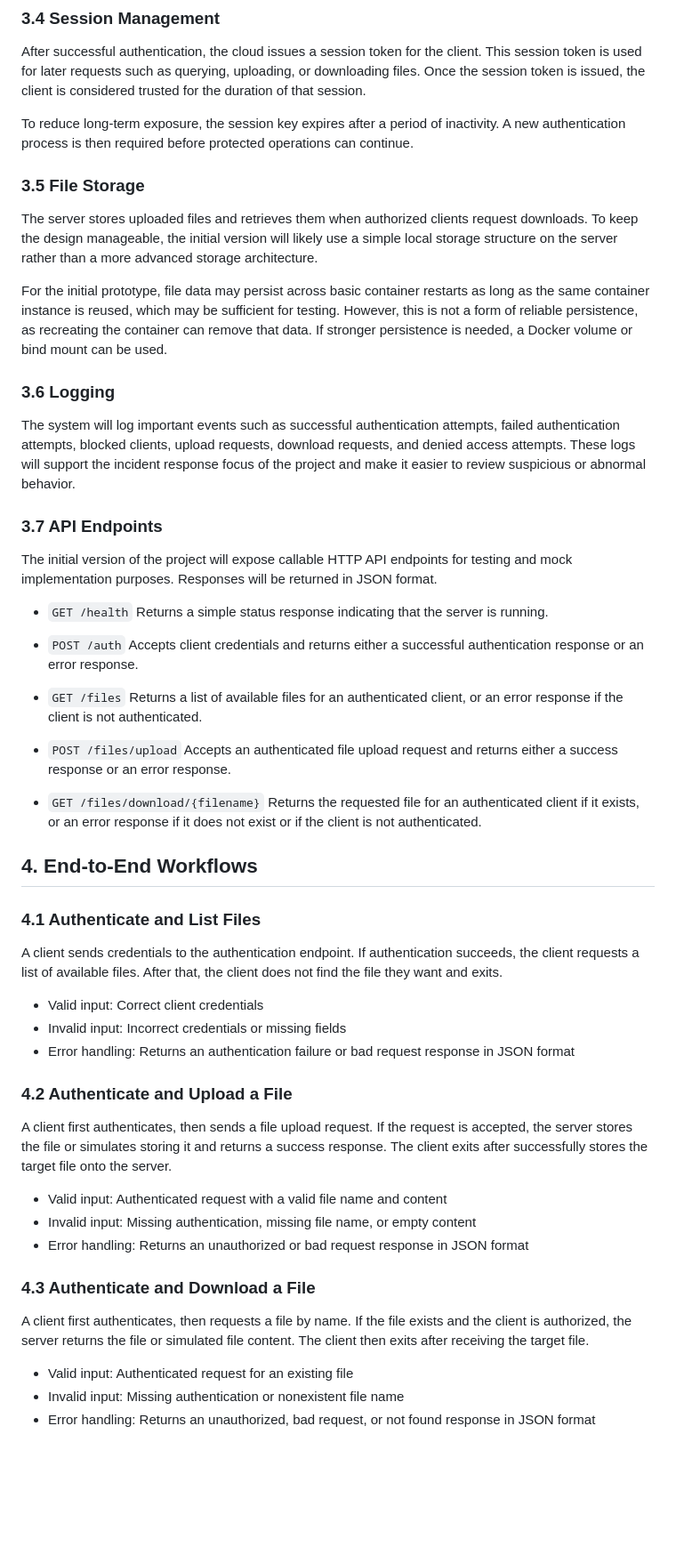
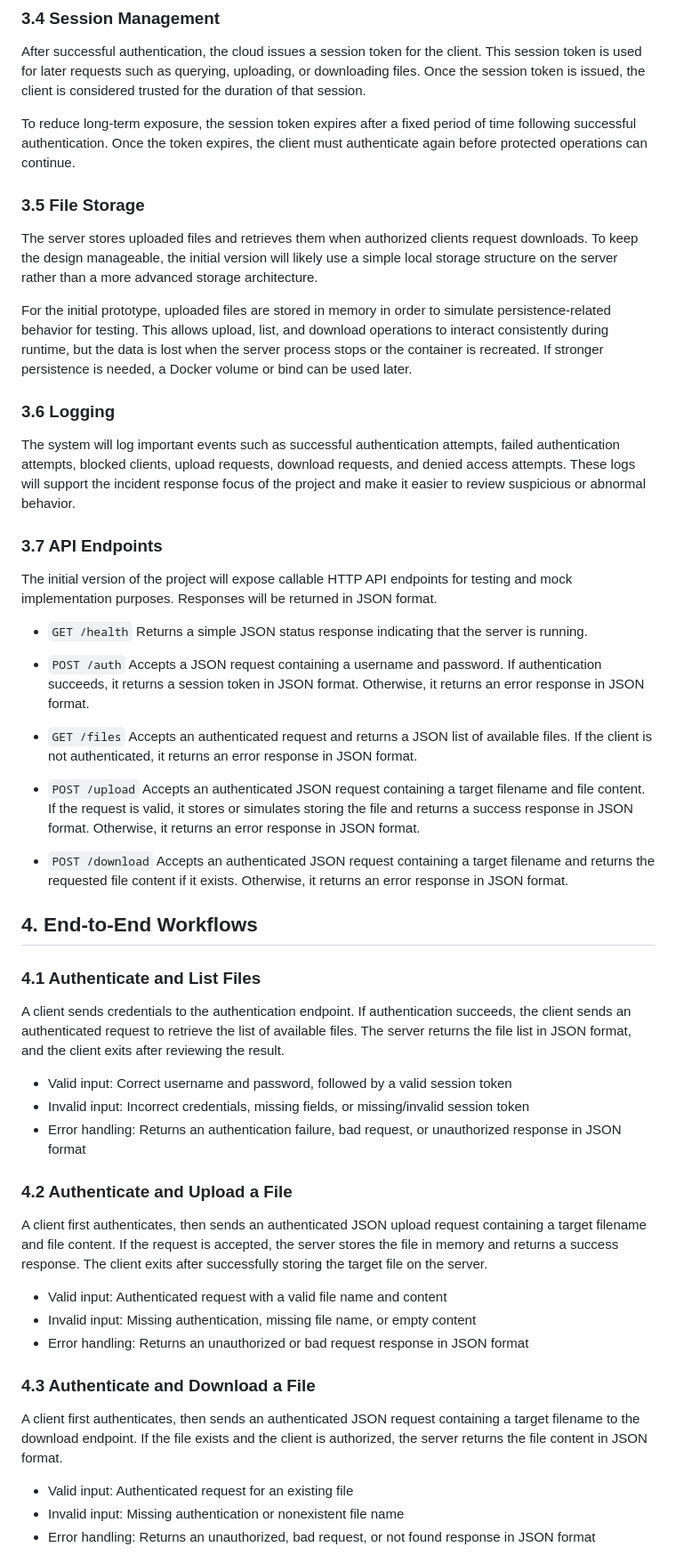
Before and after one commit to haomin3/css519-final-project, a Markdown page: technical-design.md, the part around one of its changes. Shown at 89% size. GitHub-like rendering; blank space fills up the shorter version.

```diff
--- a/technical-design.md
+++ b/technical-design.md
@@ -47,12 +47,12 @@ This design could be improved later with a multi-step authentication process bas
 ### 3.4 Session Management
 After successful authentication, the cloud issues a session token for the client. This session token is used for later requests such as querying, uploading, or downloading files. Once the session token is issued, the client is considered trusted for the duration of that session.
 
-To reduce long-term exposure, the session key expires after a period of inactivity. A new authentication process is then required before protected operations can continue.
+To reduce long-term exposure, the session token expires after a fixed period of time following successful authentication. Once the token expires, the client must authenticate again before protected operations can continue.
 
 ### 3.5 File Storage
 The server stores uploaded files and retrieves them when authorized clients request downloads. To keep the design manageable, the initial version will likely use a simple local storage structure on the server rather than a more advanced storage architecture.
 
-For the initial prototype, file data may persist across basic container restarts as long as the same container instance is reused, which may be sufficient for testing. However, this is not a form of reliable persistence, as recreating the container can remove that data. If stronger persistence is needed, a Docker volume or bind mount can be used.
+For the initial prototype, uploaded files are stored in memory in order to simulate persistence-related behavior for testing. This allows upload, list, and download operations to interact consistently during runtime, but the data is lost when the server process stops or the container is recreated. If stronger persistence is needed, a Docker volume or bind can be used later.
 
 ### 3.6 Logging
 The system will log important events such as successful authentication attempts, failed authentication attempts, blocked clients, upload requests, download requests, and denied access attempts. These logs will support the incident response focus of the project and make it easier to review suspicious or abnormal behavior.
@@ -61,37 +61,37 @@ The system will log important events such as successful authentication attempts,
 The initial version of the project will expose callable HTTP API endpoints for testing and mock implementation purposes. Responses will be returned in JSON format.
 
 - `GET /health`
-  Returns a simple status response indicating that the server is running.
+  Returns a simple JSON status response indicating that the server is running.
 
 - `POST /auth`
-  Accepts client credentials and returns either a successful authentication response or an error response.
+  Accepts a JSON request containing a username and password. If authentication succeeds, it returns a session token in JSON format. Otherwise, it returns an error response in JSON format.
 
 - `GET /files`
-  Returns a list of available files for an authenticated client, or an error response if the client is not authenticated.
+  Accepts an authenticated request and returns a JSON list of available files. If the client is not authenticated, it returns an error response in JSON format.
 
-- `POST /files/upload`
-  Accepts an authenticated file upload request and returns either a success response or an error response.
+- `POST /upload`
+  Accepts an authenticated JSON request containing a target filename and file content. If the request is valid, it stores or simulates storing the file and returns a success response in JSON format. Otherwise, it returns an error response in JSON format.
 
-- `GET /files/download/{filename}`
-  Returns the requested file for an authenticated client if it exists, or an error response if it does not exist or if the client is not authenticated.
+- `POST /download`
+  Accepts an authenticated JSON request containing a target filename and returns the requested file content if it exists. Otherwise, it returns an error response in JSON format.
 
 ## 4. End-to-End Workflows
 ### 4.1 Authenticate and List Files
-A client sends credentials to the authentication endpoint. If authentication succeeds, the client requests a list of available files. After that, the client does not find the file they want and exits.
+A client sends credentials to the authentication endpoint. If authentication succeeds, the client sends an authenticated request to retrieve the list of available files. The server returns the file list in JSON format, and the client exits after reviewing the result.
 
-- Valid input: Correct client credentials
-- Invalid input: Incorrect credentials or missing fields
-- Error handling: Returns an authentication failure or bad request response in JSON format
+- Valid input: Correct username and password, followed by a valid session token
+- Invalid input: Incorrect credentials, missing fields, or missing/invalid session token
+- Error handling: Returns an authentication failure, bad request, or unauthorized response in JSON format
 
 ### 4.2 Authenticate and Upload a File
-A client first authenticates, then sends a file upload request. If the request is accepted, the server stores the file or simulates storing it and returns a success response. The client exits after successfully stores the target file onto the server.
+A client first authenticates, then sends an authenticated JSON upload request containing a target filename and file content. If the request is accepted, the server stores the file in memory and returns a success response. The client exits after successfully storing the target file on the server.
 
 - Valid input: Authenticated request with a valid file name and content
 - Invalid input: Missing authentication, missing file name, or empty content
 - Error handling: Returns an unauthorized or bad request response in JSON format
 
 ### 4.3 Authenticate and Download a File
-A client first authenticates, then requests a file by name. If the file exists and the client is authorized, the server returns the file or simulated file content. The client then exits after receiving the target file.
+A client first authenticates, then sends an authenticated JSON request containing a target filename to the download endpoint. If the file exists and the client is authorized, the server returns the file content in JSON format.
 
 - Valid input: Authenticated request for an existing file
 - Invalid input: Missing authentication or nonexistent file name
```
Also changed, not shown: other parts of technical-design.md (+9 -2 lines).
